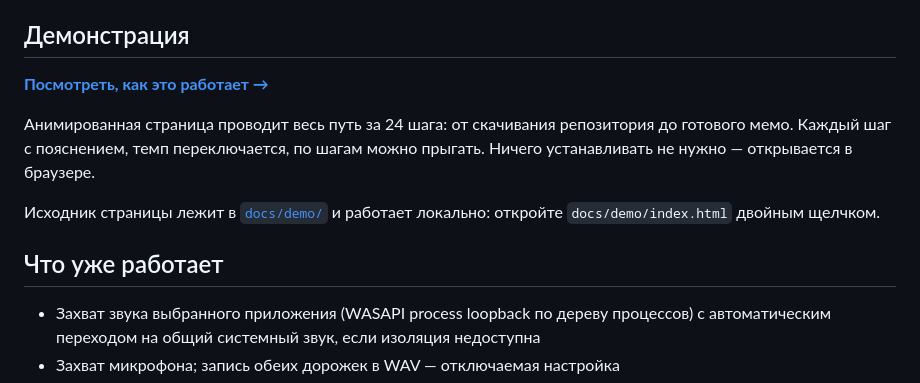
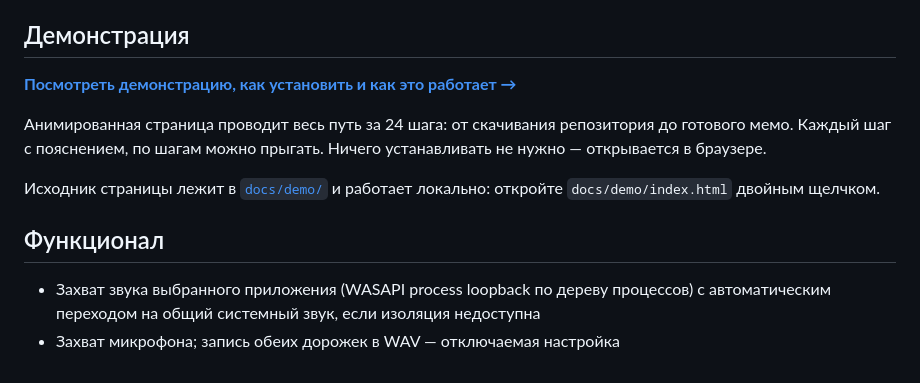
Before and after one commit to XPycTuwe/MeetMEMO, a Markdown page: README.md, the part around the change. Rendered like a GitHub page.

Commit message:
Revise demo link and update section heading
Updated demonstration link and section titles for clarity.

```diff
--- a/README.md
+++ b/README.md
@@ -10,16 +10,16 @@
 
 ## Демонстрация
 
-**[Посмотреть, как это работает →](https://xpyctuwe.github.io/MeetMEMO/demo/)**
+**[Посмотреть демонстрацию, как установить и как это работает →](https://xpyctuwe.github.io/MeetMEMO/demo/)**
 
 Анимированная страница проводит весь путь за 24 шага: от скачивания репозитория до
-готового мемо. Каждый шаг с пояснением, темп переключается, по шагам можно прыгать.
+готового мемо. Каждый шаг с пояснением, по шагам можно прыгать.
 Ничего устанавливать не нужно — открывается в браузере.
 
 Исходник страницы лежит в [`docs/demo/`](docs/demo/) и работает локально: откройте
 `docs/demo/index.html` двойным щелчком.
 
-## Что уже работает
+## Функционал
 
 - Захват звука выбранного приложения (WASAPI process loopback по дереву процессов)
   с автоматическим переходом на общий системный звук, если изоляция недоступна
```
